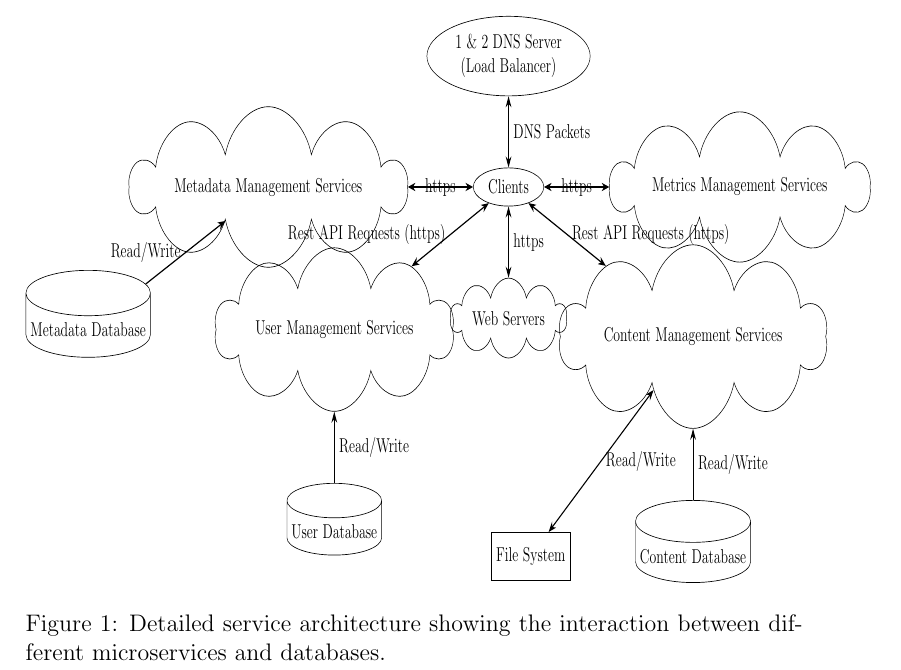
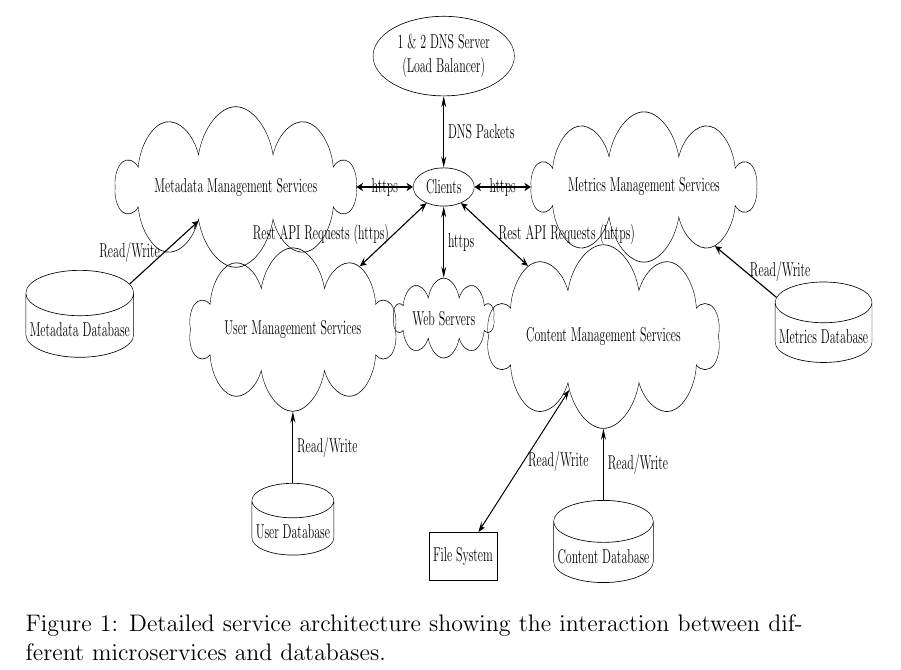
Before and after one commit to Slenderman00/microservices-document, a LaTeX document (Report.tex): part of page 8 of 10, cut so that both start at the same text. Compiled offline with pdfLaTeX.

Commit message:
feat: added metrics database

```diff
--- a/Report.tex
+++ b/Report.tex
@@ -247,6 +247,7 @@ This architecture ensures security, and scalability under varying load.
             \node[database, below=of userLogin] (userDB) {User Database};
             \node[database, below=of contentMgmt] (contentDB) {Content Database};
             \node[database, left=of userLogin] (metaDB) {Metadata Database};
+            \node[database, right=of contentMgmt] (metricsDB) {Metrics Database};
             \node[filesystem, left=of contentDB] (fileSystem) {File System};
 
             % Arrows
@@ -259,6 +260,7 @@ This architecture ensures security, and scalability under varying load.
             \draw[arrow1] (userDB) -- (userLogin) node[midway, right] {Read/Write};
             \draw[arrow1] (metaDB) -- (metaMgmt) node[midway, left] {Read/Write};
             \draw[arrow1] (contentDB) -- (contentMgmt) node[midway, right] {Read/Write};
+            \draw[arrow1] (metricsDB) -- (metricMgmt) node[midway, right] {Read/Write};
             \draw[arrow2] (fileSystem) -- (contentMgmt) node[midway, right] {Read/Write};
 
         \end{tikzpicture}
```
Also changed, not shown: Report.pdf.
